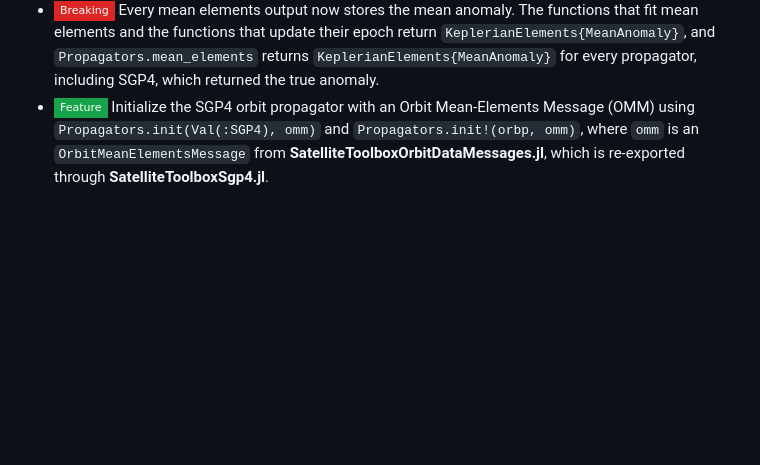
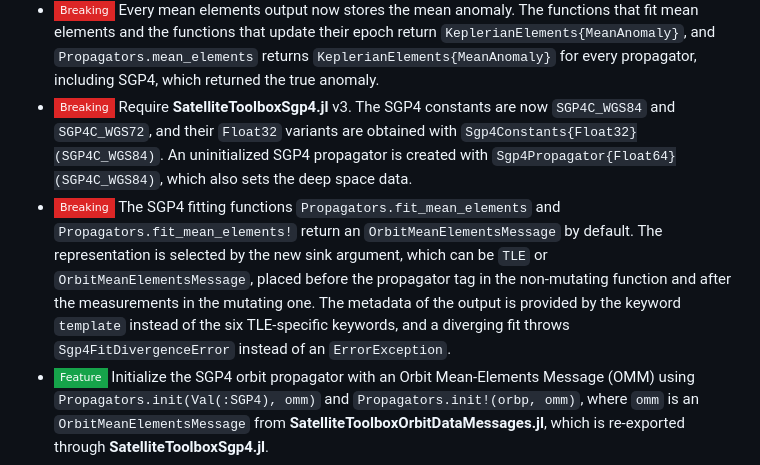
Before and after one commit to JuliaSpace/SatelliteToolboxPropagators.jl, a Markdown page: CHANGELOG.md, the part around the change. Drawn GitHub-style; badges without logos; blank space fills up the shorter version.

Commit message:
:books: Update CHANGELOG.md
Co-Authored-By: Claude Fable 5.1 <noreply@anthropic.com>
Claude-Session: https://claude.ai/code/session_01W3JzkLxipegmtui7vU8Jjf

```diff
--- a/CHANGELOG.md
+++ b/CHANGELOG.md
@@ -17,6 +17,17 @@ Version 2.0.0
   `KeplerianElements{MeanAnomaly}`, and `Propagators.mean_elements` returns
   `KeplerianElements{MeanAnomaly}` for every propagator, including SGP4, which returned the
   true anomaly.
+- ![BREAKING][badge-breaking] Require **SatelliteToolboxSgp4.jl** v3. The SGP4 constants
+  are now `SGP4C_WGS84` and `SGP4C_WGS72`, and their `Float32` variants are obtained with
+  `Sgp4Constants{Float32}(SGP4C_WGS84)`. An uninitialized SGP4 propagator is created with
+  `Sgp4Propagator{Float64}(SGP4C_WGS84)`, which also sets the deep space data.
+- ![BREAKING][badge-breaking] The SGP4 fitting functions `Propagators.fit_mean_elements`
+  and `Propagators.fit_mean_elements!` return an `OrbitMeanElementsMessage` by default. The
+  representation is selected by the new sink argument, which can be `TLE` or
+  `OrbitMeanElementsMessage`, placed before the propagator tag in the non-mutating function
+  and after the measurements in the mutating one. The metadata of the output is provided by
+  the keyword `template` instead of the six TLE-specific keywords, and a diverging fit
+  throws `Sgp4FitDivergenceError` instead of an `ErrorException`.
 - ![Feature][badge-feature] Initialize the SGP4 orbit propagator with an Orbit
   Mean-Elements Message (OMM) using `Propagators.init(Val(:SGP4), omm)` and
   `Propagators.init!(orbp, omm)`, where `omm` is an `OrbitMeanElementsMessage` from
```
